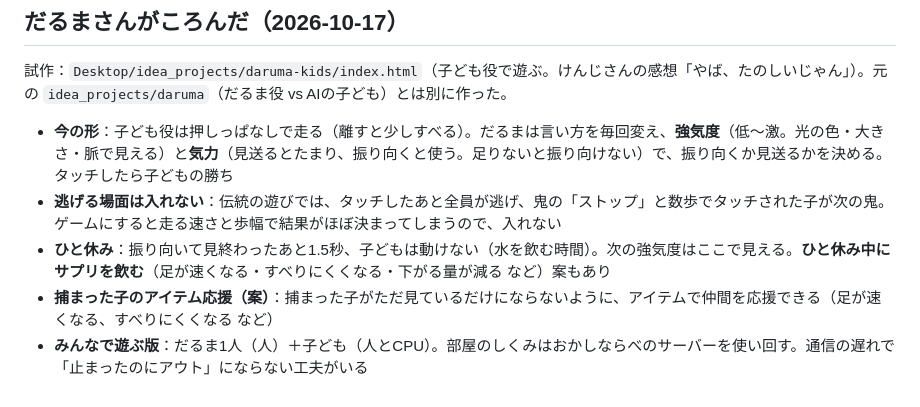
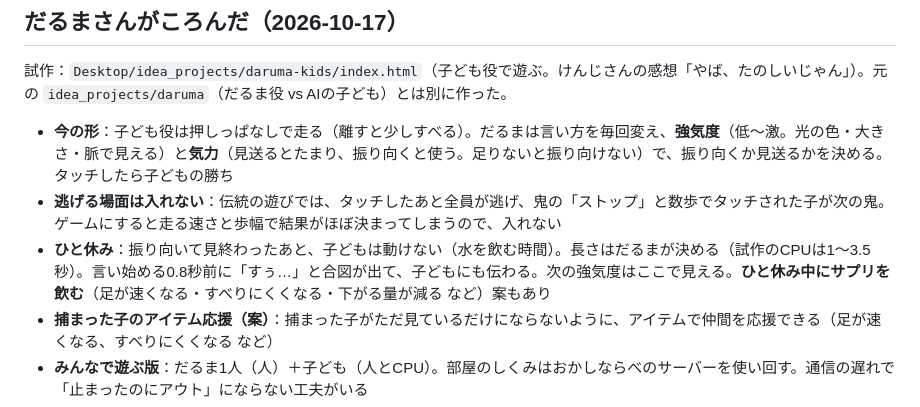
Before and after one commit to sphosino/okashi-narabe, a Markdown page: docs/ideas.md, the part around the change. GitHub-like rendering.

Commit message:
アイデア帳：だるまのひと休みは、だるまが長さを決めて合図を出す
Co-Authored-By: Claude Opus 5.5 <noreply@anthropic.com>

```diff
--- a/docs/ideas.md
+++ b/docs/ideas.md
@@ -123,7 +123,7 @@
 
 - **今の形**：子ども役は押しっぱなしで走る（離すと少しすべる）。だるまは言い方を毎回変え、**強気度**（低〜激。光の色・大きさ・脈で見える）と**気力**（見送るとたまり、振り向くと使う。足りないと振り向けない）で、振り向くか見送るかを決める。タッチしたら子どもの勝ち
 - **逃げる場面は入れない**：伝統の遊びでは、タッチしたあと全員が逃げ、鬼の「ストップ」と数歩でタッチされた子が次の鬼。ゲームにすると走る速さと歩幅で結果がほぼ決まってしまうので、入れない
-- **ひと休み**：振り向いて見終わったあと1.5秒、子どもは動けない（水を飲む時間）。次の強気度はここで見える。**ひと休み中にサプリを飲む**（足が速くなる・すべりにくくなる・下がる量が減る など）案もあり
+- **ひと休み**：振り向いて見終わったあと、子どもは動けない（水を飲む時間）。長さはだるまが決める（試作のCPUは1〜3.5秒）。言い始める0.8秒前に「すぅ…」と合図が出て、子どもにも伝わる。次の強気度はここで見える。**ひと休み中にサプリを飲む**（足が速くなる・すべりにくくなる・下がる量が減る など）案もあり
 - **捕まった子のアイテム応援（案）**：捕まった子がただ見ているだけにならないように、アイテムで仲間を応援できる（足が速くなる、すべりにくくなる など）
 - **みんなで遊ぶ版**：だるま1人（人）＋子ども（人とCPU）。部屋のしくみはおかしならべのサーバーを使い回す。通信の遅れで「止まったのにアウト」にならない工夫がいる
 - **伝統のだるまさんがころんだ**（捕まると手をつなぐ・「切った！」・逃げる・次の鬼）は、「公園」のプロジェクトで作りたい
```
